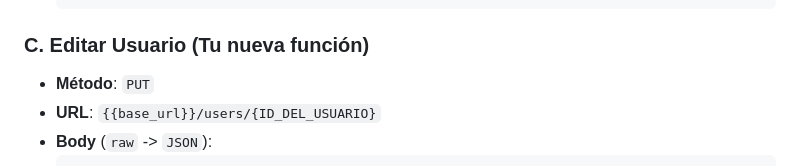
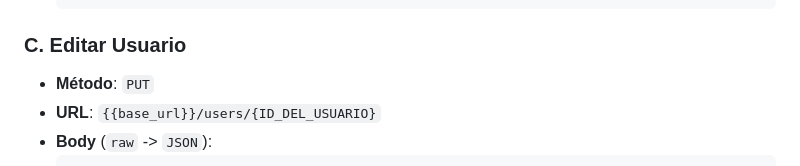
Before and after one commit to IngenieroYlder/000-Backend-FastApi-BAPE1, a Markdown page: POSTMAN_API.md, the part around the change. GitHub-like rendering.

````diff
--- a/POSTMAN_API.md
+++ b/POSTMAN_API.md
@@ -68,7 +68,7 @@ Para no pegar el token en cada petición:
     }
     ```
 
-### C. Editar Usuario (Tu nueva función)
+### C. Editar Usuario
 *   **Método**: `PUT`
 *   **URL**: `{{base_url}}/users/{ID_DEL_USUARIO}`
 *   **Body** (`raw` -> `JSON`):
````
Also changed, not shown: README.md (+4 -0 lines).
